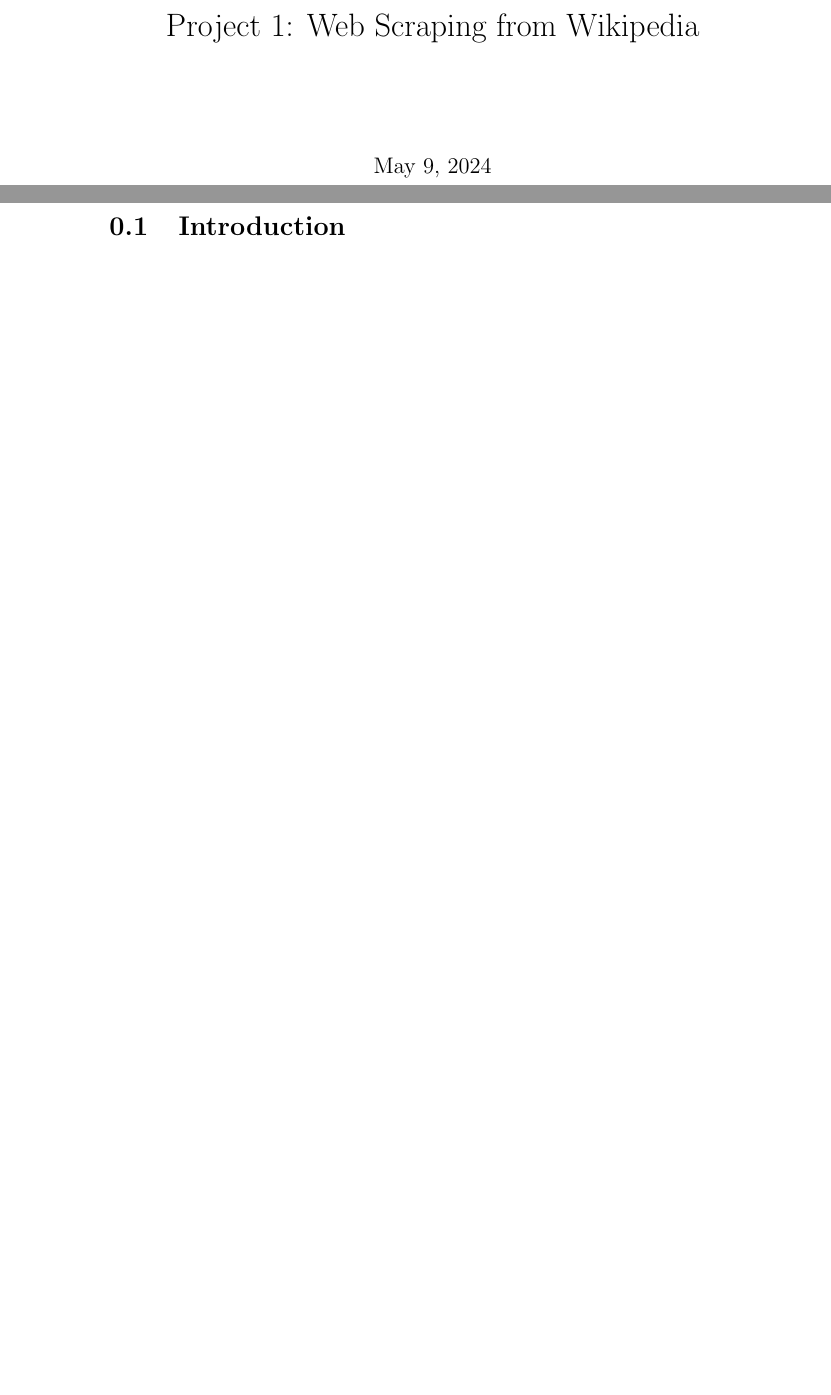
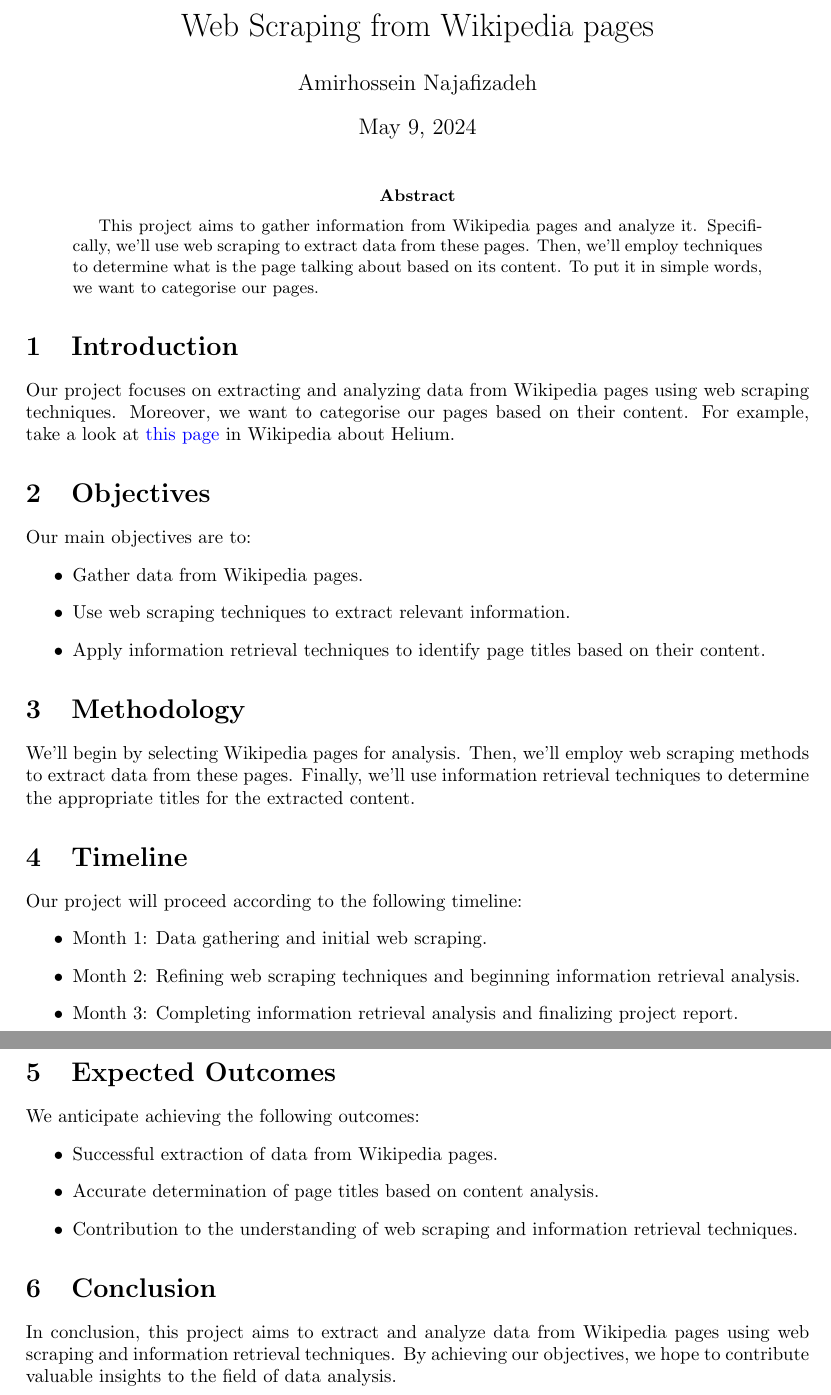
Before and after one commit to amirhnajafiz/pbft, a LaTeX paper (web-scraping-from-wikipedia/main.tex): two parts of pages 1 and 2 of 2, joined at a grey line, cut so that both start at the same text, the shorter picture padded with empty space. Compiled offline with pdfLaTeX.

Commit message:
init: project web-scraping

```diff
--- a/web-scraping-from-wikipedia/main.tex
+++ b/web-scraping-from-wikipedia/main.tex
@@ -1,3 +1,2 @@
-\documentclass{report}
+\documentclass{article}
 
-\title{Project 1: Web Scraping from Wikipedia}
@@ -4,8 +18,52 @@
+\title{Web Scraping from Wikipedia pages}
+\author{Amirhossein Najafizadeh}
+\date{\today}
 
 \begin{document}
 
 \maketitle
 
+\begin{abstract}
+This project aims to gather information from Wikipedia pages and analyze it. Specifically, we'll use web scraping to extract data from these pages. Then, we'll employ techniques to determine what is the page talking about based on its content.
+To put it in simple words, we want to categorise our pages.
+\end{abstract}
+
 \section{Introduction}
+Our project focuses on extracting and analyzing data from Wikipedia pages using web scraping techniques. Moreover, we want
+to categorise our pages based on their content. For example, take a look at \href{https://en.wikipedia.org/wiki/Helium}{this page} in Wikipedia about Helium.
+
+\section{Objectives}
+Our main objectives are to:
+\begin{itemize}
+    \item Gather data from Wikipedia pages.
+    \item Use web scraping techniques to extract relevant information.
+    \item Apply information retrieval techniques to identify page titles based on their content.
+\end{itemize}
+
+\section{Methodology}
+We'll begin by selecting Wikipedia pages for analysis. Then, we'll employ web scraping methods to extract data from these pages. Finally, we'll use information retrieval techniques to determine the appropriate titles for the extracted content.
+
+\section{Timeline}
+Our project will proceed according to the following timeline:
+\begin{itemize}
+    \item Month 1: Data gathering and initial web scraping.
+    \item Month 2: Refining web scraping techniques and beginning information retrieval analysis.
+    \item Month 3: Completing information retrieval analysis and finalizing project report.
+\end{itemize}
+
+\section{Expected Outcomes}
+We anticipate achieving the following outcomes:
+\begin{itemize}
+    \item Successful extraction of data from Wikipedia pages.
+    \item Accurate determination of page titles based on content analysis.
+    \item Contribution to the understanding of web scraping and information retrieval techniques.
+\end{itemize}
+
+\section{Conclusion}
+In conclusion, this project aims to extract and analyze data from Wikipedia pages using web scraping and information retrieval techniques. By achieving our objectives, we hope to contribute valuable insights to the field of data analysis.
+
+% References (if applicable)
+% \bibliographystyle{plain}
+% \bibliography{references}
 
 \end{document}
```
Also changed, not shown: web-scraping-from-wikipedia/main.pdf, web-scraping-from-wikipedia/main.tex (15 more changed lines).
